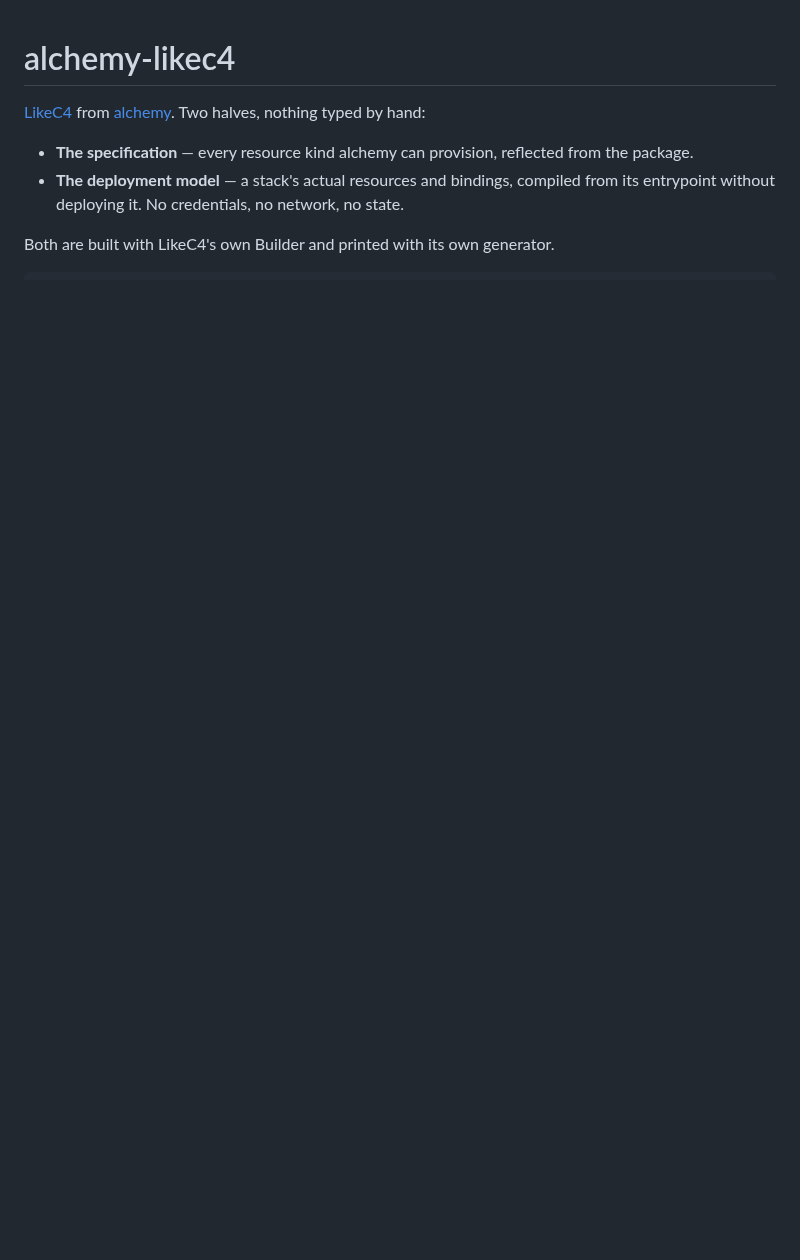
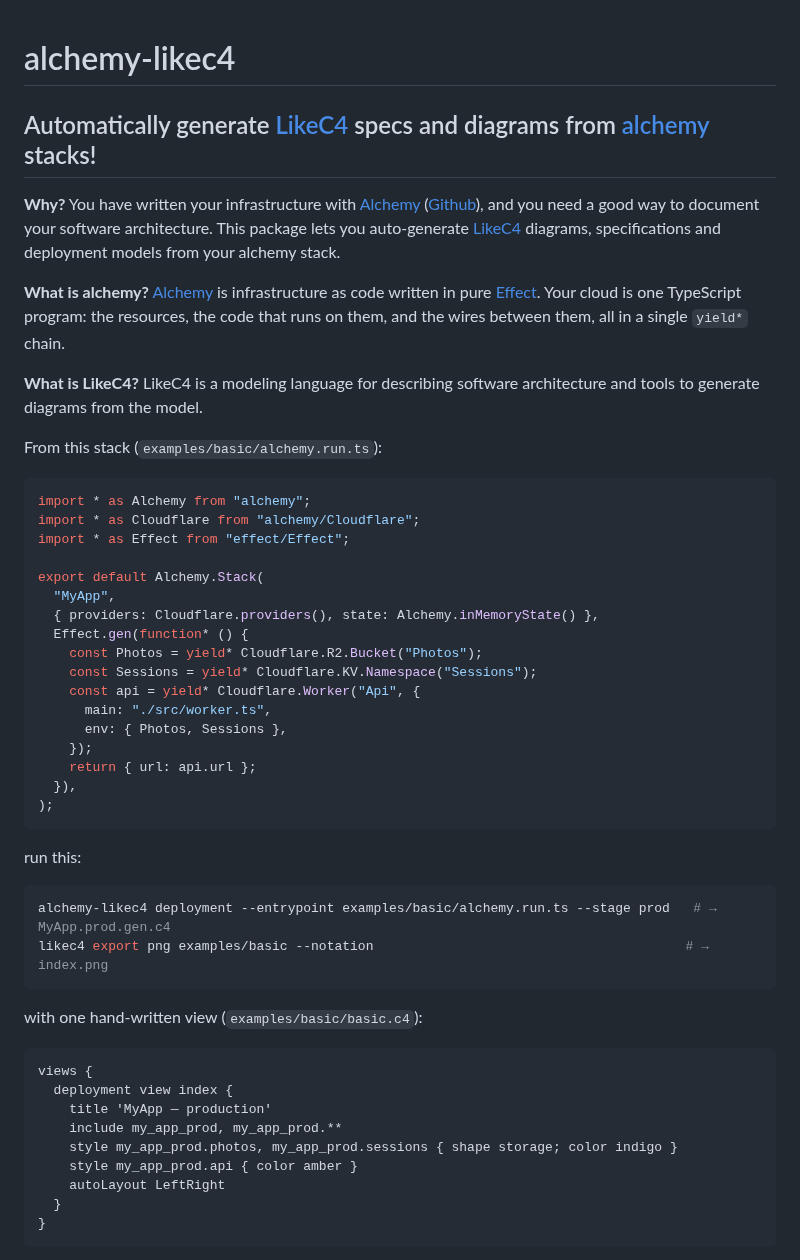
Before and after one commit to 0x0f0f0f/alchemy-likec4, a Markdown page: README.md, the part around one of its changes. Drawn GitHub-style; blank space fills up the shorter version.

````diff
--- a/README.md
+++ b/README.md
@@ -1,9 +1,60 @@
 # alchemy-likec4
 
-[LikeC4](https://likec4.dev) from [alchemy](https://alchemy.run). Two halves, nothing typed by hand:
+## Automatically generate [LikeC4](https://likec4.dev) specs and diagrams from [alchemy](https://alchemy.run) stacks!
 
-- **The specification** — every resource kind alchemy can provision, reflected from the package.
-- **The deployment model** — a stack's actual resources and bindings, compiled from its
-  entrypoint without deploying it. No credentials, no network, no state.
+**Why?** You have written your infrastructure with
+[Alchemy](https://alchemy.run)
+([Github](https://github.com/alchemy-run/alchemy)), and you need a good way to
+document your software architecture. This package lets you auto-generate [LikeC4](https://github.com/likec4/likec4) diagrams, specifications and deployment models from your alchemy stack.
 
-Both are built with LikeC4's own Builder and printed with its own generator.
+**What is alchemy?** [Alchemy](https://alchemy.run) is infrastructure as code
+written in pure [Effect](https://effect.website). Your cloud is one TypeScript
+program: the resources, the code that runs on them, and the wires between them,
+all in a single `yield*` chain.
+
+**What is LikeC4?** LikeC4 is a modeling language for describing software
+architecture and tools to generate diagrams from the model.
+
+From this stack (`examples/basic/alchemy.run.ts`):
+
+```ts
+import * as Alchemy from "alchemy";
+import * as Cloudflare from "alchemy/Cloudflare";
+import * as Effect from "effect/Effect";
+
+export default Alchemy.Stack(
+  "MyApp",
+  { providers: Cloudflare.providers(), state: Alchemy.inMemoryState() },
+  Effect.gen(function* () {
+    const Photos = yield* Cloudflare.R2.Bucket("Photos");
+    const Sessions = yield* Cloudflare.KV.Namespace("Sessions");
+    const api = yield* Cloudflare.Worker("Api", {
+      main: "./src/worker.ts",
+      env: { Photos, Sessions },
+    });
+    return { url: api.url };
+  }),
+);
+```
+
+run this:
+
+```bash
+alchemy-likec4 deployment --entrypoint examples/basic/alchemy.run.ts --stage prod   # → MyApp.prod.gen.c4
+likec4 export png examples/basic --notation                                        # → index.png
+```
+
+with one hand-written view (`examples/basic/basic.c4`):
+
+```likec4
+views {
+  deployment view index {
+    title 'MyApp — production'
+    include my_app_prod, my_app_prod.**
+    style my_app_prod.photos, my_app_prod.sessions { shape storage; color indigo }
+    style my_app_prod.api { color amber }
+    autoLayout LeftRight
+  }
+}
+```
+
````
Also changed, not shown: other parts of README.md (+60 -67 lines), screenshot.png (added), 17 other files.
